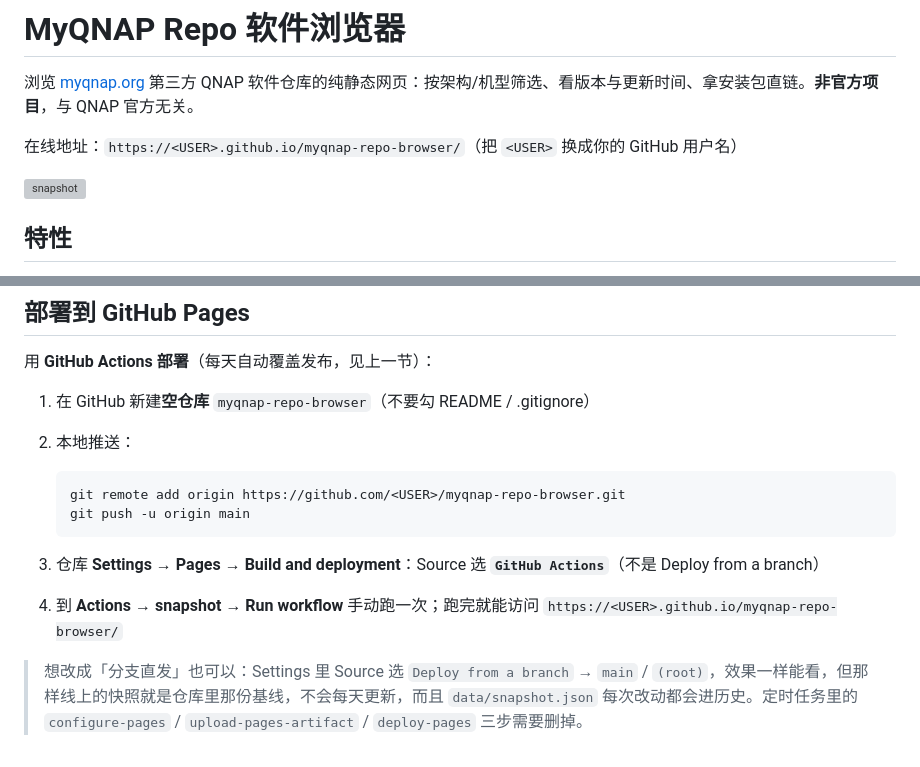
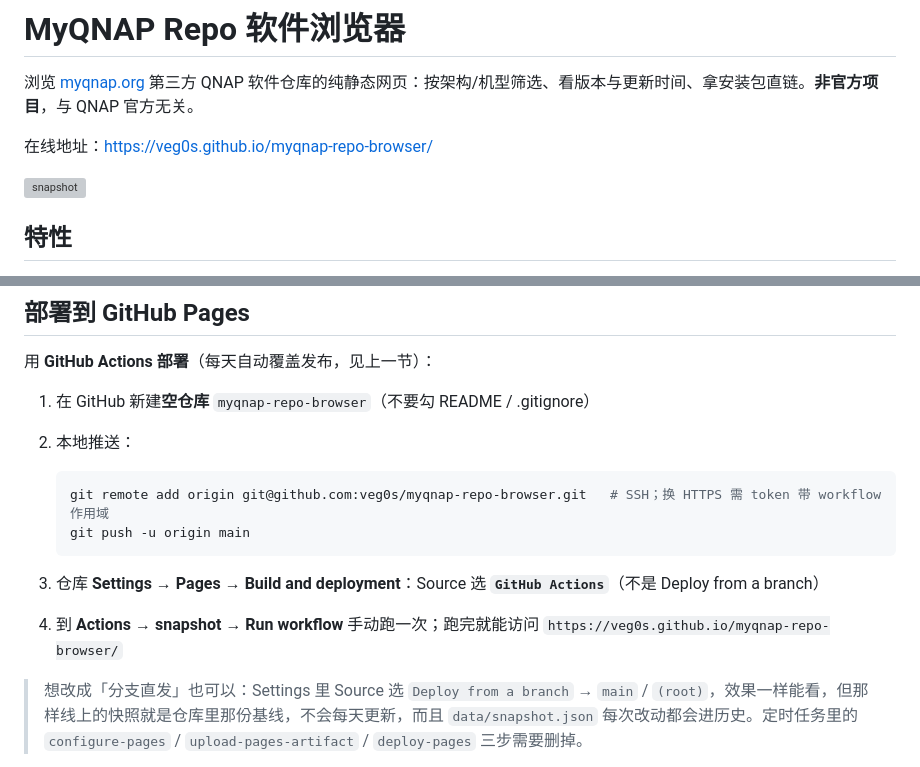
Before and after one commit to veg0s/myqnap-repo-browser, a Markdown page: README.md, 2 parts joined by grey strips. Drawn GitHub-style; grey boxes are pictures that could not be loaded.

Commit message:
docs: 填入真实账号与 SSH 推送地址

````diff
--- a/README.md
+++ b/README.md
@@ -2,5 +2,5 @@
 
 浏览 [myqnap.org](https://www.myqnap.org/) 第三方 QNAP 软件仓库的纯静态网页：按架构/机型筛选、看版本与更新时间、拿安装包直链。**非官方项目**，与 QNAP 官方无关。
 
-在线地址：`https://<USER>.github.io/myqnap-repo-browser/`（把 `<USER>` 换成你的 GitHub 用户名）
+在线地址：<https://veg0s.github.io/myqnap-repo-browser/>
 
@@ -76,12 +76,12 @@ git add data/snapshot.json && git commit -m "chore: 更新仓库快照" && git p
 2. 本地推送：
 
    ```bash
-   git remote add origin https://github.com/<USER>/myqnap-repo-browser.git
+   git remote add origin git@github.com:veg0s/myqnap-repo-browser.git   # SSH；换 HTTPS 需 token 带 workflow 作用域
    git push -u origin main
    ```
 
 3. 仓库 **Settings → Pages → Build and deployment**：Source 选 **`GitHub Actions`**（不是 Deploy from a branch）
-4. 到 **Actions → snapshot → Run workflow** 手动跑一次；跑完就能访问 `https://<USER>.github.io/myqnap-repo-browser/`
+4. 到 **Actions → snapshot → Run workflow** 手动跑一次；跑完就能访问 `https://veg0s.github.io/myqnap-repo-browser/`
 
 > 想改成「分支直发」也可以：Settings 里 Source 选 `Deploy from a branch` → `main` / `(root)`，效果一样能看，但那样线上的快照就是仓库里那份基线，不会每天更新，而且 `data/snapshot.json` 每次改动都会进历史。定时任务里的 `configure-pages` / `upload-pages-artifact` / `deploy-pages` 三步需要删掉。
 
````
Also changed, not shown: other parts of README.md (+1 -1 lines).
